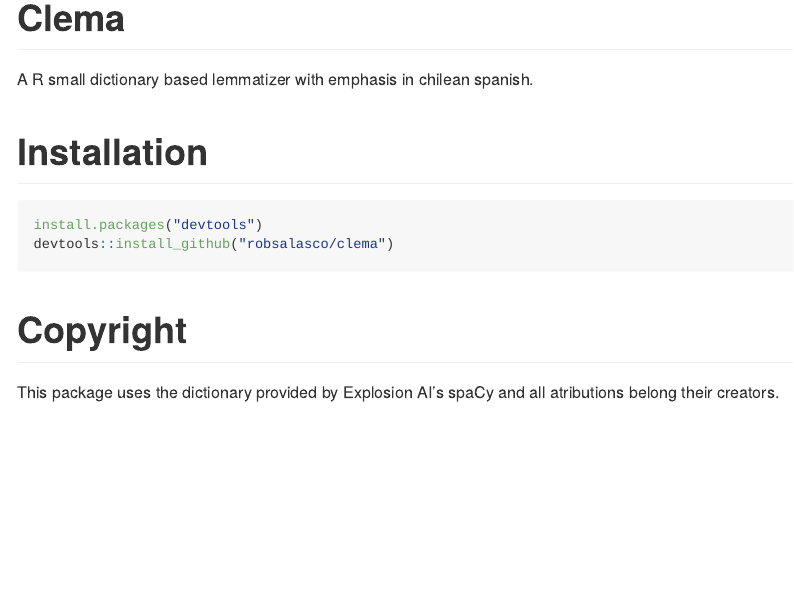
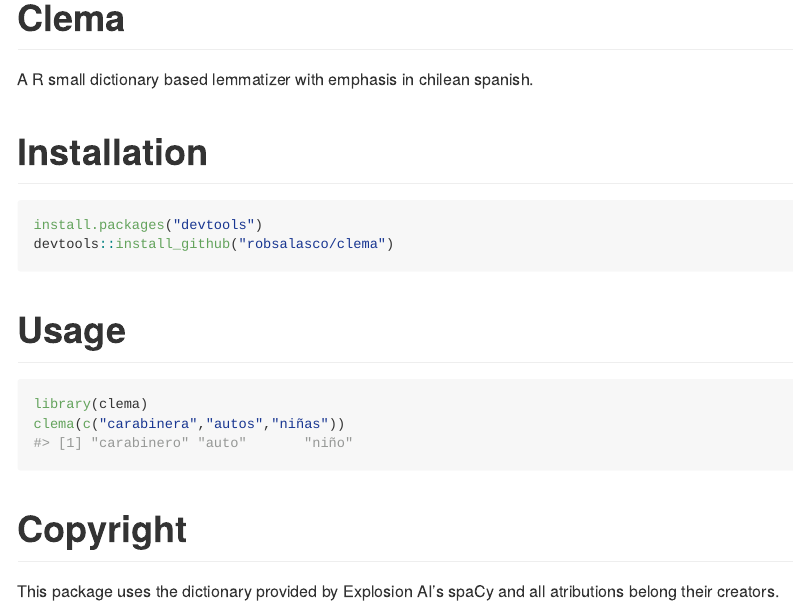
Before and after one commit to robsalasco/clema, an R Markdown document (README.Rmd): the page in a window 1100 px wide, from its top. Rendered offline with R 4.5, knitr and Pandoc, with nearby package versions.

Commit message:
updated function

````diff
--- a/README.Rmd
+++ b/README.Rmd
@@ -21,6 +21,13 @@ install.packages("devtools")
 devtools::install_github("robsalasco/clema")
 ```
 
+# Usage
+
+```{r}
+library(clema)
+clema(c("carabinera","autos","niñas"))
+```
+
 # Copyright
 
 This package uses the dictionary provided by Explosion AI's spaCy and all atributions belong their creators.
````
Also changed, not shown: R/clema.R (+1 -2 lines), README.html, README.md.
